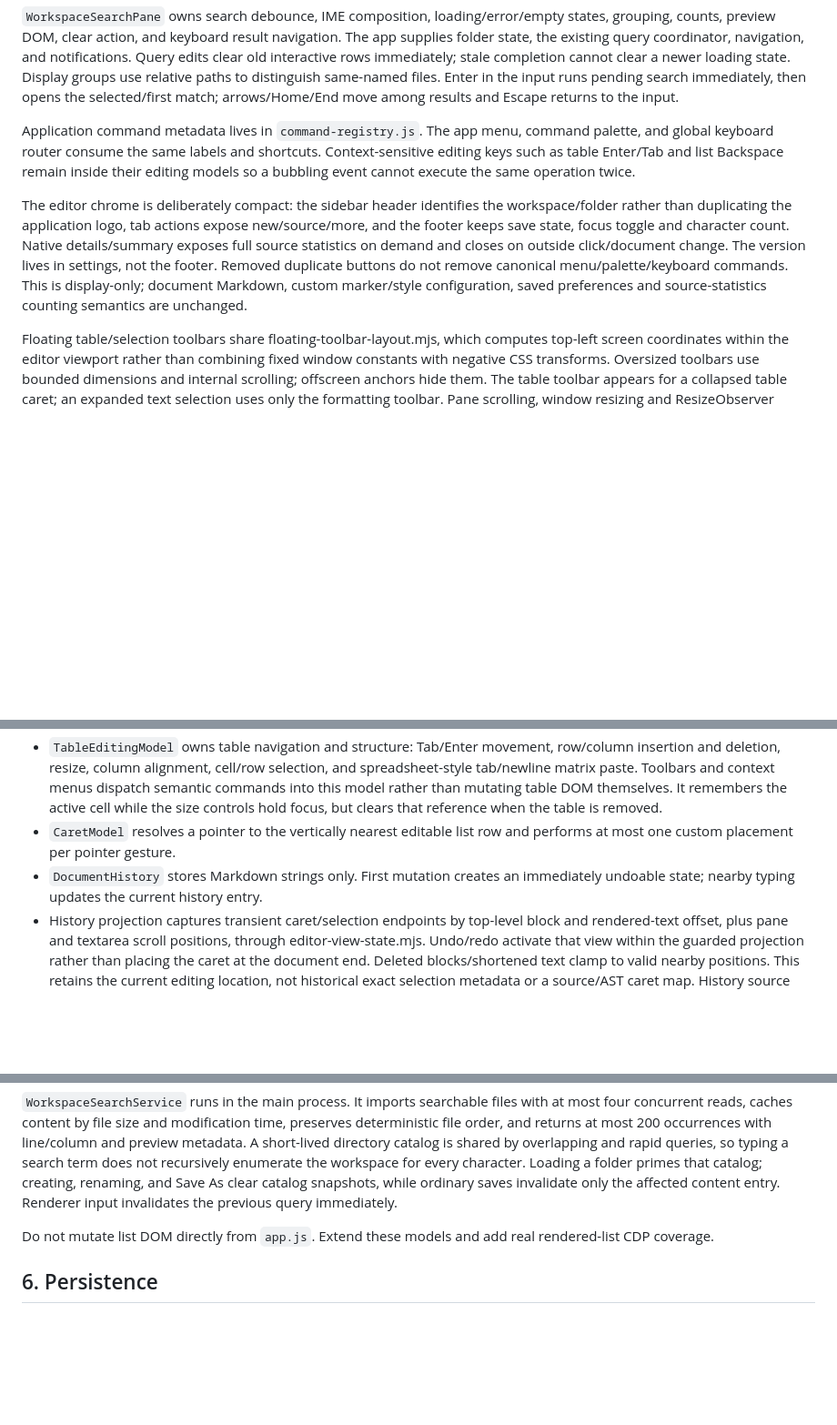
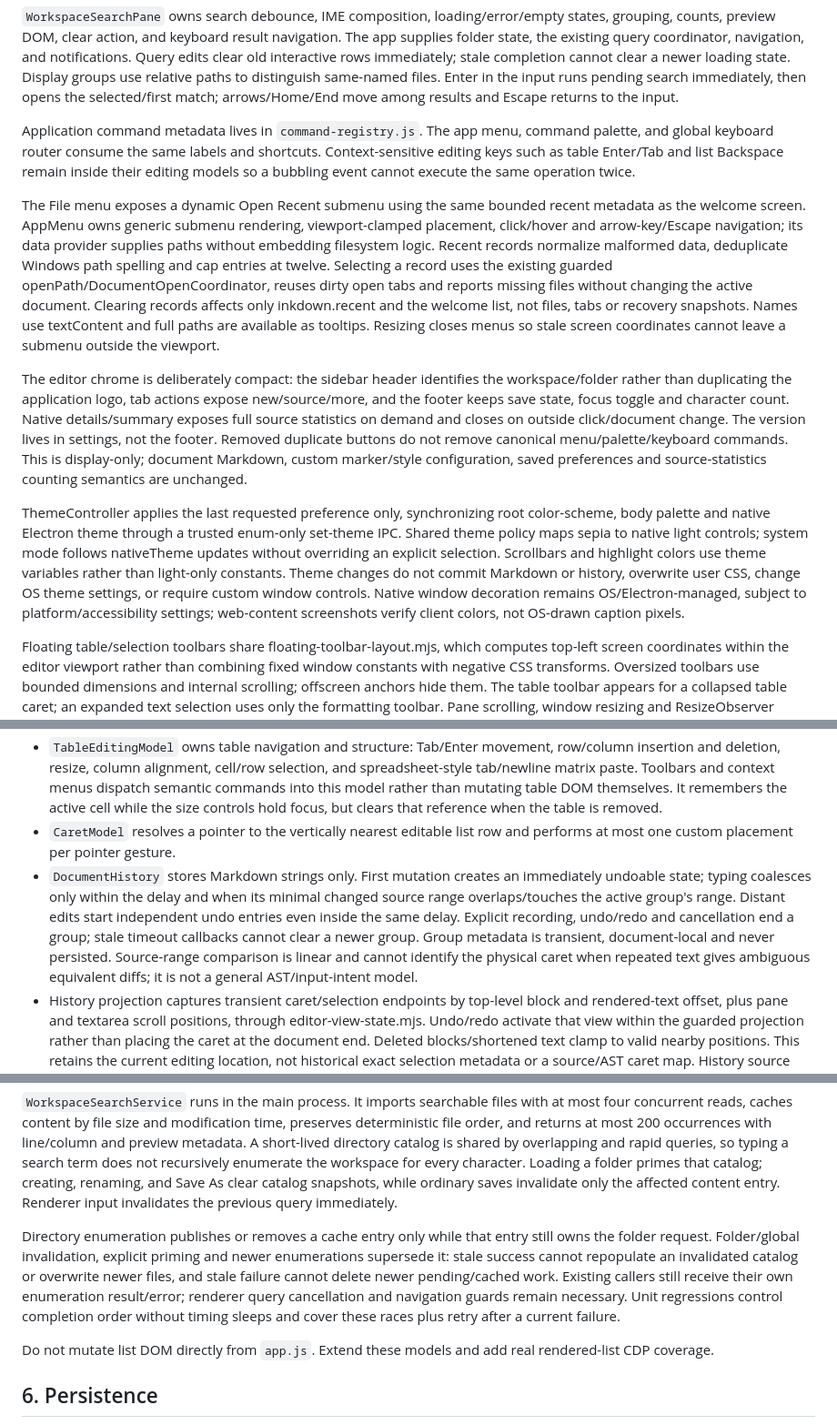
Before and after one commit to Harvey-Wang-922/Inkdown, a Markdown page: docs/ARCHITECTURE.md, 3 parts joined by grey strips. Shown at 91% size. GitHub-like rendering; blank space fills up the shorter version.

Commit message:
docs: record editor and release architecture
Signed-off-by: “Harvey” <“harveyw0922@gmail.com”>

```diff
--- a/docs/ARCHITECTURE.md
+++ b/docs/ARCHITECTURE.md
@@ -47,7 +47,11 @@ The renderer directory has an explicit ESM package boundary; main/services remai
 
 Application command metadata lives in `command-registry.js`. The app menu, command palette, and global keyboard router consume the same labels and shortcuts. Context-sensitive editing keys such as table Enter/Tab and list Backspace remain inside their editing models so a bubbling event cannot execute the same operation twice.
 
+The File menu exposes a dynamic Open Recent submenu using the same bounded recent metadata as the welcome screen. AppMenu owns generic submenu rendering, viewport-clamped placement, click/hover and arrow-key/Escape navigation; its data provider supplies paths without embedding filesystem logic. Recent records normalize malformed data, deduplicate Windows path spelling and cap entries at twelve. Selecting a record uses the existing guarded openPath/DocumentOpenCoordinator, reuses dirty open tabs and reports missing files without changing the active document. Clearing records affects only inkdown.recent and the welcome list, not files, tabs or recovery snapshots. Names use textContent and full paths are available as tooltips. Resizing closes menus so stale screen coordinates cannot leave a submenu outside the viewport.
+
 The editor chrome is deliberately compact: the sidebar header identifies the workspace/folder rather than duplicating the application logo, tab actions expose new/source/more, and the footer keeps save state, focus toggle and character count. Native details/summary exposes full source statistics on demand and closes on outside click/document change. The version lives in settings, not the footer. Removed duplicate buttons do not remove canonical menu/palette/keyboard commands. This is display-only; document Markdown, custom marker/style configuration, saved preferences and source-statistics counting semantics are unchanged.
+
+ThemeController applies the last requested preference only, synchronizing root color-scheme, body palette and native Electron theme through a trusted enum-only set-theme IPC. Shared theme policy maps sepia to native light controls; system mode follows nativeTheme updates without overriding an explicit selection. Scrollbars and highlight colors use theme variables rather than light-only constants. Theme changes do not commit Markdown or history, overwrite user CSS, change OS theme settings, or require custom window controls. Native window decoration remains OS/Electron-managed, subject to platform/accessibility settings; web-content screenshots verify client colors, not OS-drawn caption pixels.
 
 Floating table/selection toolbars share floating-toolbar-layout.mjs, which computes top-left screen coordinates within the editor viewport rather than combining fixed window constants with negative CSS transforms. Oversized toolbars use bounded dimensions and internal scrolling; offscreen anchors hide them. The table toolbar appears for a collapsed table caret; an expanded text selection uses only the formatting toolbar. Pane scrolling, window resizing and ResizeObserver geometry changes coalesce into an animation-frame refresh using current selection/mode/projection state. No source commit is performed by toolbar positioning.
 
@@ -118,12 +122,14 @@ The latency regression restores 80 session paths while immediately creating and
 - `ListEditingModel` owns nested-list Enter, Tab, Shift+Tab, and line-start Backspace. Outdent moves trailing siblings beneath the lifted item to preserve preorder/source order.
 - `TableEditingModel` owns table navigation and structure: Tab/Enter movement, row/column insertion and deletion, resize, column alignment, cell/row selection, and spreadsheet-style tab/newline matrix paste. Toolbars and context menus dispatch semantic commands into this model rather than mutating table DOM themselves. It remembers the active cell while the size controls hold focus, but clears that reference when the table is removed.
 - `CaretModel` resolves a pointer to the vertically nearest editable list row and performs at most one custom placement per pointer gesture.
-- `DocumentHistory` stores Markdown strings only. First mutation creates an immediately undoable state; nearby typing updates the current history entry.
+- `DocumentHistory` stores Markdown strings only. First mutation creates an immediately undoable state; typing coalesces only within the delay and when its minimal changed source range overlaps/touches the active group's range. Distant edits start independent undo entries even inside the same delay. Explicit recording, undo/redo and cancellation end a group; stale timeout callbacks cannot clear a newer group. Group metadata is transient, document-local and never persisted. Source-range comparison is linear and cannot identify the physical caret when repeated text gives ambiguous equivalent diffs; it is not a general AST/input-intent model.
 - History projection captures transient caret/selection endpoints by top-level block and rendered-text offset, plus pane and textarea scroll positions, through editor-view-state.mjs. Undo/redo activate that view within the guarded projection rather than placing the caret at the document end. Deleted blocks/shortened text clamp to valid nearby positions. This retains the current editing location, not historical exact selection metadata or a source/AST caret map. History source changes also schedule private recovery persistence.
 - `DocumentTransactionGate` captures document id, source revision, and mode for async clipboard/image/save flows.
 - `DocumentSaveCoordinator` serializes explicit manual saves per document. No edit/history/paste path schedules a file write. Closing a document increments its save epoch, so late IPC results cannot update a closed document or its UI. Edits made while a manual save is in flight remain dirty and require another explicit save.
 
 `WorkspaceSearchService` runs in the main process. It imports searchable files with at most four concurrent reads, caches content by file size and modification time, preserves deterministic file order, and returns at most 200 occurrences with line/column and preview metadata. A short-lived directory catalog is shared by overlapping and rapid queries, so typing a search term does not recursively enumerate the workspace for every character. Loading a folder primes that catalog; creating, renaming, and Save As clear catalog snapshots, while ordinary saves invalidate only the affected content entry. Renderer input invalidates the previous query immediately.
+
+Directory enumeration publishes or removes a cache entry only while that entry still owns the folder request. Folder/global invalidation, explicit priming and newer enumerations supersede it: stale success cannot repopulate an invalidated catalog or overwrite newer files, and stale failure cannot delete newer pending/cached work. Existing callers still receive their own enumeration result/error; renderer query cancellation and navigation guards remain necessary. Unit regressions control completion order without timing sleeps and cover these races plus retry after a current failure.
 
 Do not mutate list DOM directly from `app.js`. Extend these models and add real rendered-list CDP coverage.
 
```
Also changed, not shown: other parts of docs/ARCHITECTURE.md (+4 -1 lines).
